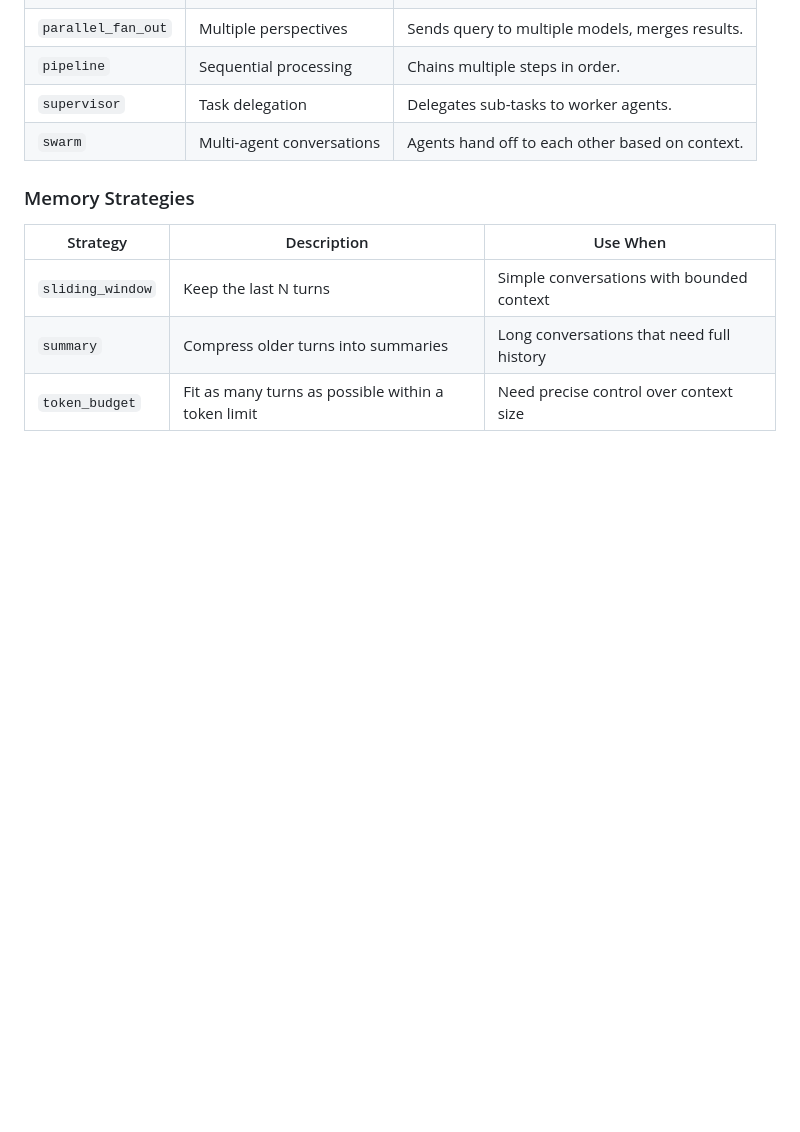
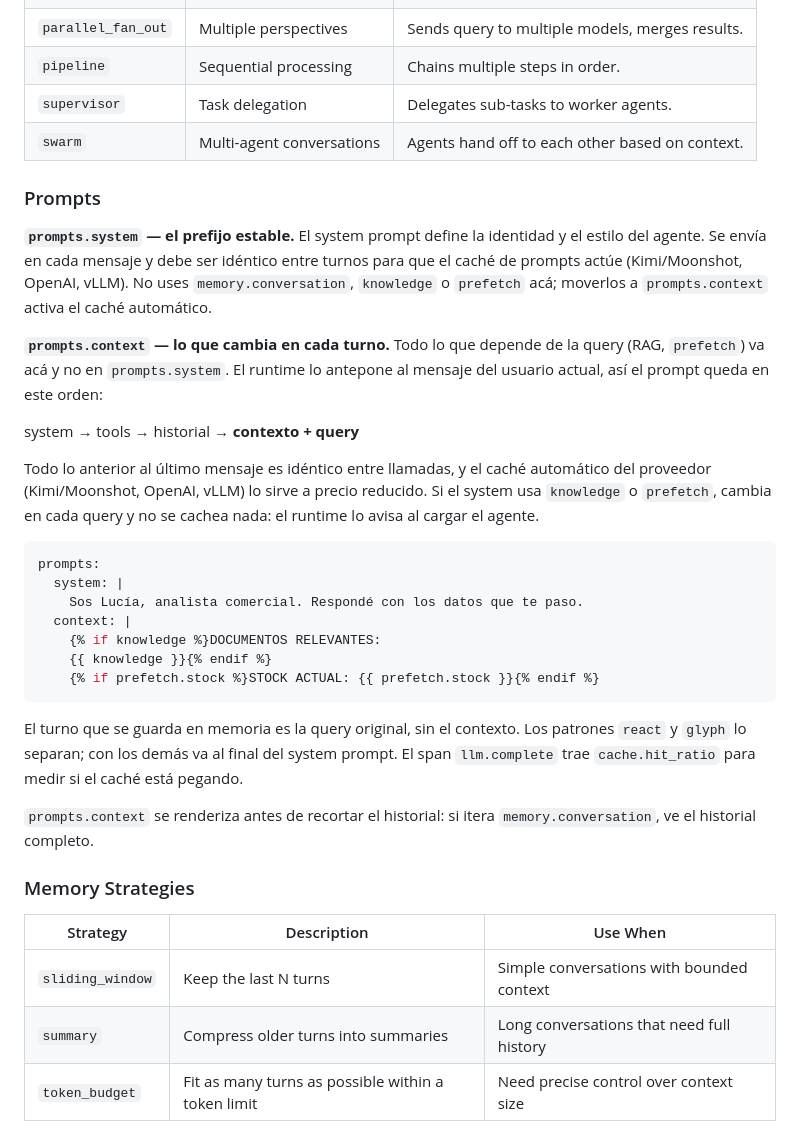
Before and after one commit to monaccode/astromesh, a Markdown page: docs/CONFIGURATION_GUIDE.md, the part around the change. Drawn GitHub-style; blank space fills up the shorter version.

Commit message:
docs: guía de configuración — prompts.context y el orden del prompt para el caché
Co-Authored-By: Claude Opus 5.5 <noreply@anthropic.com>

````diff
--- a/docs/CONFIGURATION_GUIDE.md
+++ b/docs/CONFIGURATION_GUIDE.md
@@ -301,6 +301,40 @@ invierte, la decisión de hacerlo declarativo hay que revisarla.
 | `pipeline` | Sequential processing | Chains multiple steps in order. |
 | `supervisor` | Task delegation | Delegates sub-tasks to worker agents. |
 | `swarm` | Multi-agent conversations | Agents hand off to each other based on context. |
+
+### Prompts
+
+**`prompts.system` — el prefijo estable.** El system prompt define la identidad y el estilo del agente.
+Se envía en cada mensaje y debe ser idéntico entre turnos para que el caché de prompts
+actúe (Kimi/Moonshot, OpenAI, vLLM). No uses `memory.conversation`, `knowledge` o `prefetch` acá;
+moverlos a `prompts.context` activa el caché automático.
+
+**`prompts.context` — lo que cambia en cada turno.** Todo lo que depende de la query (RAG,
+`prefetch`) va acá y no en `prompts.system`. El runtime lo antepone al mensaje del usuario
+actual, así el prompt queda en este orden:
+
+system → tools → historial → **contexto + query**
+
+Todo lo anterior al último mensaje es idéntico entre llamadas, y el caché automático del
+proveedor (Kimi/Moonshot, OpenAI, vLLM) lo sirve a precio reducido. Si el system usa
+`knowledge` o `prefetch`, cambia en cada query y no se cachea nada: el runtime lo avisa al
+cargar el agente.
+
+```yaml
+prompts:
+  system: |
+    Sos Lucía, analista comercial. Respondé con los datos que te paso.
+  context: |
+    {% if knowledge %}DOCUMENTOS RELEVANTES:
+    {{ knowledge }}{% endif %}
+    {% if prefetch.stock %}STOCK ACTUAL: {{ prefetch.stock }}{% endif %}
+```
+
+El turno que se guarda en memoria es la query original, sin el contexto. Los patrones
+`react` y `glyph` lo separan; con los demás va al final del system prompt. El span
+`llm.complete` trae `cache.hit_ratio` para medir si el caché está pegando.
+
+`prompts.context` se renderiza antes de recortar el historial: si itera `memory.conversation`, ve el historial completo.
 
 ### Memory Strategies
 
````
